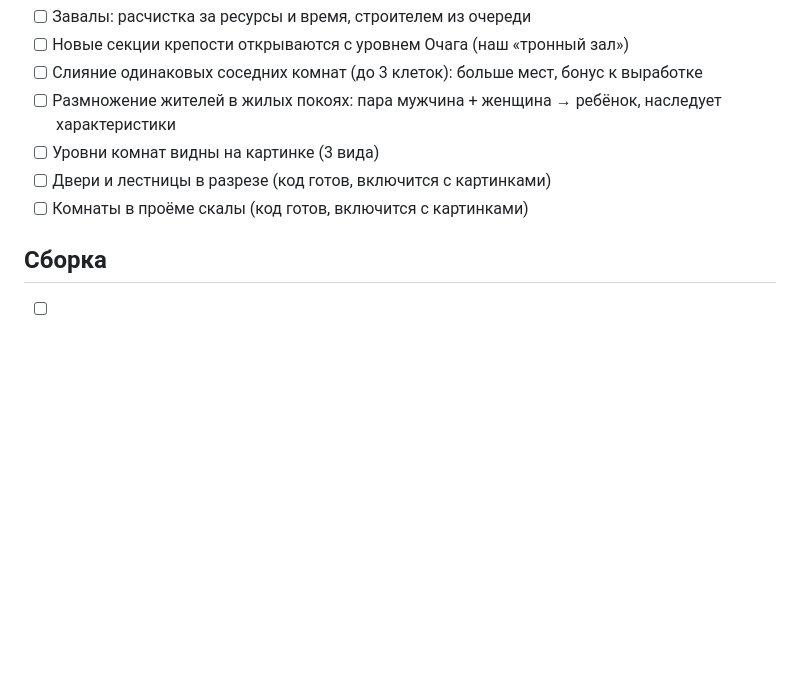
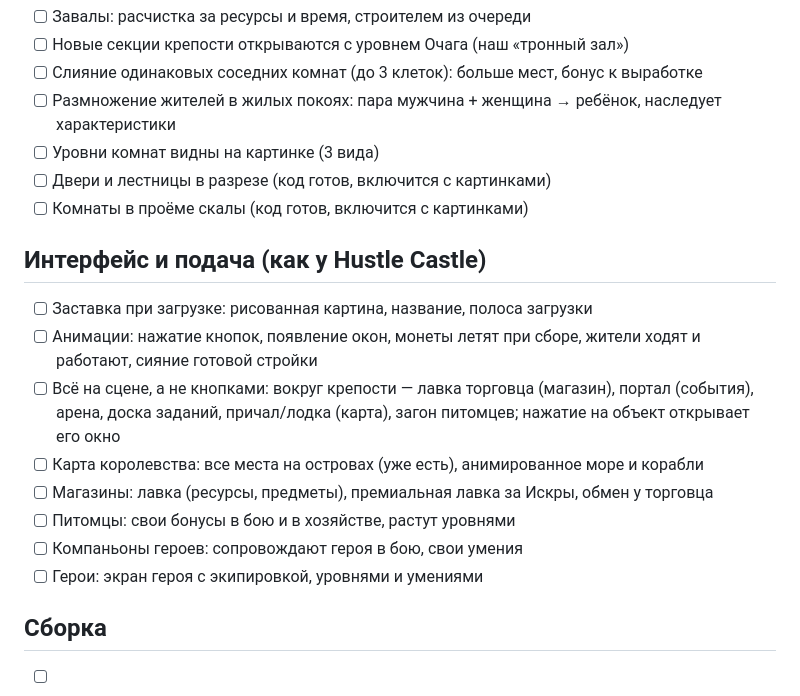
Before and after one commit to seezmate1-dot/1, a Markdown page: hearth/docs/TODO.md, the part around the change. Drawn GitHub-style; blank space fills up the shorter version.

Commit message:
TODO: the loading screen, animations, the scene instead of buttons, shops, pets, companions, heroes
Co-Authored-By: Claude Opus 5.5 <noreply@anthropic.com>
Claude-Session: https://claude.ai/code/session_01LxpfNJDLrR1b4p9pJ7xapP

```diff
--- a/hearth/docs/TODO.md
+++ b/hearth/docs/TODO.md
@@ -27,6 +27,16 @@
 - [ ] Двери и лестницы в разрезе (код готов, включится с картинками)
 - [ ] Комнаты в проёме скалы (код готов, включится с картинками)
 
+## Интерфейс и подача (как у Hustle Castle)
+- [ ] Заставка при загрузке: рисованная картина, название, полоса загрузки
+- [ ] Анимации: нажатие кнопок, появление окон, монеты летят при сборе, жители ходят и работают, сияние готовой стройки
+- [ ] Всё на сцене, а не кнопками: вокруг крепости — лавка торговца (магазин), портал (события), арена, доска заданий, причал/лодка (карта), загон питомцев; нажатие на объект открывает его окно
+- [ ] Карта королевства: все места на островах (уже есть), анимированное море и корабли
+- [ ] Магазины: лавка (ресурсы, предметы), премиальная лавка за Искры, обмен у торговца
+- [ ] Питомцы: свои бонусы в бою и в хозяйстве, растут уровнями
+- [ ] Компаньоны героев: сопровождают героя в бою, свои умения
+- [ ] Герои: экран героя с экипировкой, уровнями и умениями
+
 ## Сборка
 - [ ] Свести всё в игру (`integrate.py`), превью разреза, проверка на телефоне
 - [ ] Тесты ядра, тест интерфейса, проверка компиляции Unity — зелёные
```
